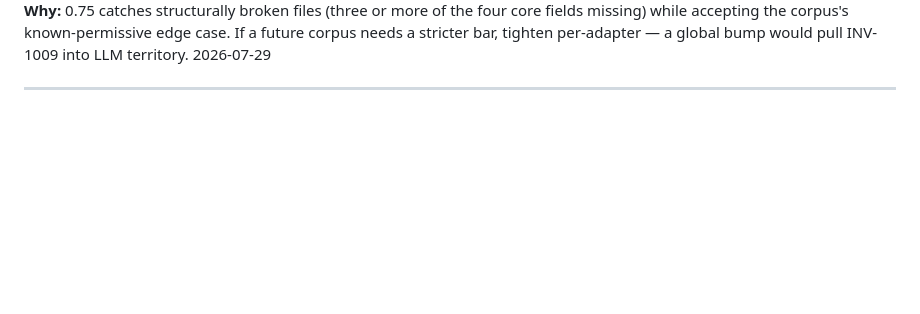
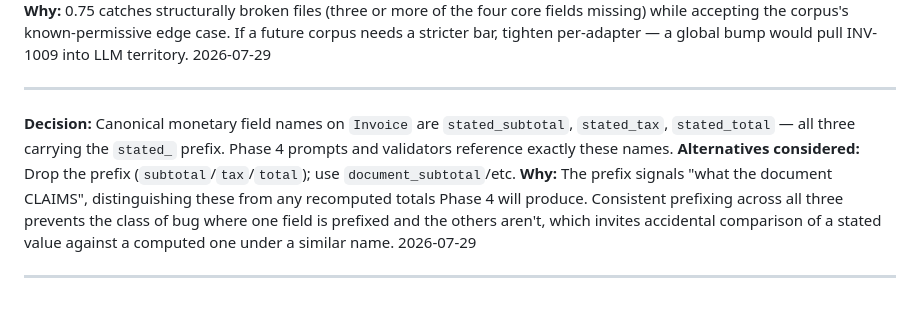
Before and after one commit to mdan-wfu/ap-exception-router, a Markdown page: DECISIONS.md, the part around the change. Rendered like a GitHub page; blank space fills up the shorter version.

Commit message:
docs: confirm stated_subtotal / stated_tax / stated_total naming
Field names on Invoice for what-the-document-claims are all prefixed
`stated_` for consistency. Phase 4 prompts and validators reference them
verbatim. No code change — the naming was already consistent; this
records it so Phase 4 has an authoritative reference.

Co-Authored-By: Claude Sonnet 4.6 <noreply@anthropic.com>

```diff
--- a/DECISIONS.md
+++ b/DECISIONS.md
@@ -239,3 +239,10 @@ Append-only. Each entry: Decision / Alternatives considered / Why + date.
 2026-07-29
 
 ---
+
+**Decision:** Canonical monetary field names on `Invoice` are `stated_subtotal`, `stated_tax`, `stated_total` — all three carrying the `stated_` prefix. Phase 4 prompts and validators reference exactly these names.
+**Alternatives considered:** Drop the prefix (`subtotal`/`tax`/`total`); use `document_subtotal`/etc.
+**Why:** The prefix signals "what the document CLAIMS", distinguishing these from any recomputed totals Phase 4 will produce. Consistent prefixing across all three prevents the class of bug where one field is prefixed and the others aren't, which invites accidental comparison of a stated value against a computed one under a similar name.
+2026-07-29
+
+---
```
